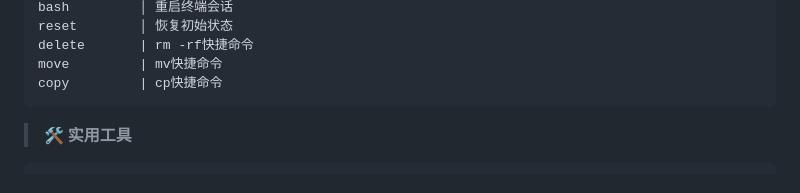
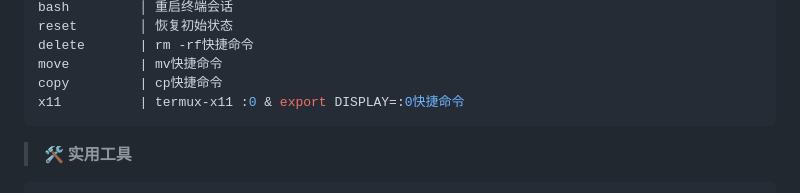
Before and after one commit to Keiji821/Stellar, a Markdown page: docs/README_Chinese.md, the part around the change. Drawn GitHub-style; folded sections open.

Commit message:
Actualizar README_Chinese.md

````diff
--- a/docs/README_Chinese.md
+++ b/docs/README_Chinese.md
@@ -156,6 +156,7 @@ reset        │ 恢复初始状态
 delete       | rm -rf快捷命令
 move         | mv快捷命令
 copy         | cp快捷命令
+x11          | termux-x11 :0 & export DISPLAY=:0快捷命令
 ```
 
 > **🛠️ 实用工具**
````
